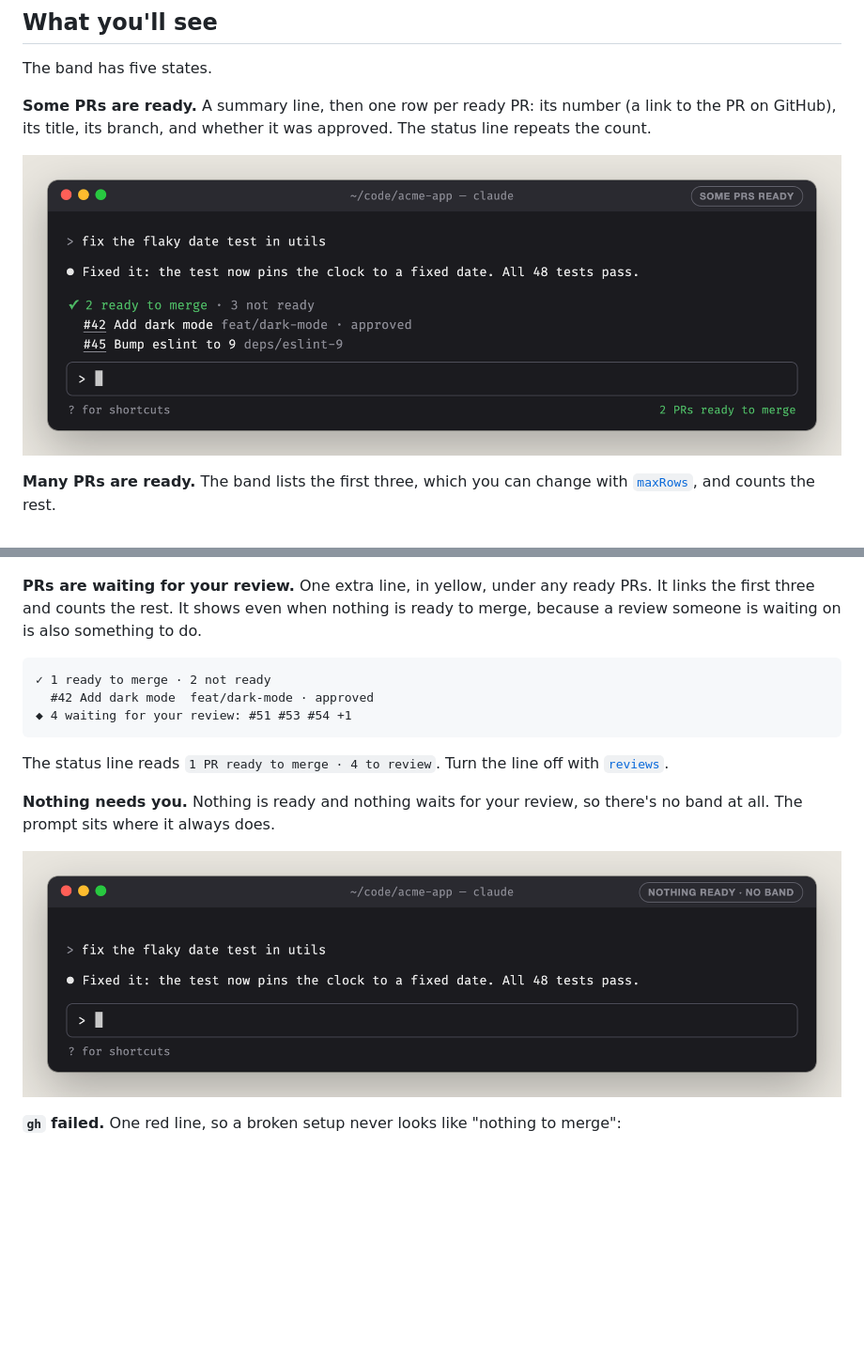
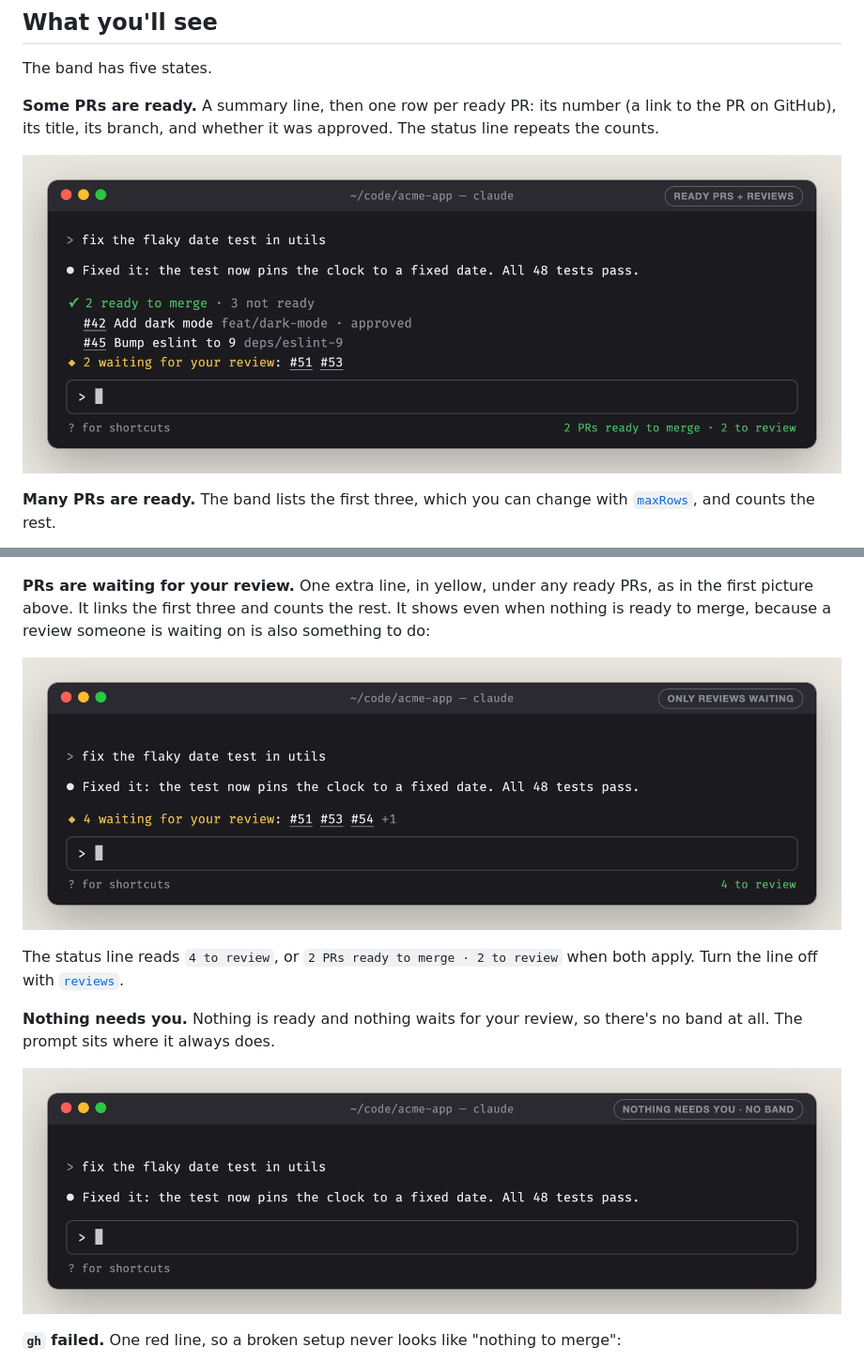
Before and after one commit to oitozero/ready-prs, a Markdown page: README.md, 2 parts joined by grey strips. Shown at 94% size. GitHub-like rendering; pictures changed too: docs/images/nothing-ready.png, docs/images/reviews.png (added), docs/images/some-ready.png; blank space fills up the shorter version.

Commit message:
Update screenshots and animation for 1.1.0
- some-ready and command show the review line, the two-line /ready-prs
  reply and the combined status line.
- New reviews.png: nothing ready, four PRs waiting for your review.
- nothing-ready is relabelled "nothing needs you".
- The animation now has a review request arrive, keep the band up after
  both merges, and leave once the review is done (20 s, GIF and MP4).

Co-Authored-By: Claude Opus 5.5 <noreply@anthropic.com>

````diff
--- a/README.md
+++ b/README.md
@@ -59,5 +59,5 @@ claude plugin uninstall ready-prs
 
 The band has five states.
 
-**Some PRs are ready.** A summary line, then one row per ready PR: its number (a link to the PR on GitHub), its title, its branch, and whether it was approved. The status line repeats the count.
+**Some PRs are ready.** A summary line, then one row per ready PR: its number (a link to the PR on GitHub), its title, its branch, and whether it was approved. The status line repeats the counts.
 
@@ -67,15 +67,11 @@ The band has five states.
 
 ![Five PRs ready: three rows, then +2 more](docs/images/many-ready.png)
 
-**PRs are waiting for your review.** One extra line, in yellow, under any ready PRs. It links the first three and counts the rest. It shows even when nothing is ready to merge, because a review someone is waiting on is also something to do.
+**PRs are waiting for your review.** One extra line, in yellow, under any ready PRs, as in the first picture above. It links the first three and counts the rest. It shows even when nothing is ready to merge, because a review someone is waiting on is also something to do:
 
-```text
-✓ 1 ready to merge · 2 not ready
-  #42 Add dark mode  feat/dark-mode · approved
-◆ 4 waiting for your review: #51 #53 #54 +1
-```
+![Nothing ready to merge, and a yellow line: 4 waiting for your review: #51 #53 #54 +1](docs/images/reviews.png)
 
-The status line reads `1 PR ready to merge · 4 to review`. Turn the line off with [`reviews`](#settings).
+The status line reads `4 to review`, or `2 PRs ready to merge · 2 to review` when both apply. Turn the line off with [`reviews`](#settings).
 
 **Nothing needs you.** Nothing is ready and nothing waits for your review, so there's no band at all. The prompt sits where it always does.
 
````
Also changed, not shown: other parts of README.md (+3 -3 lines), docs/images/command.png, docs/images/ready-prs.gif, 1 other file.
